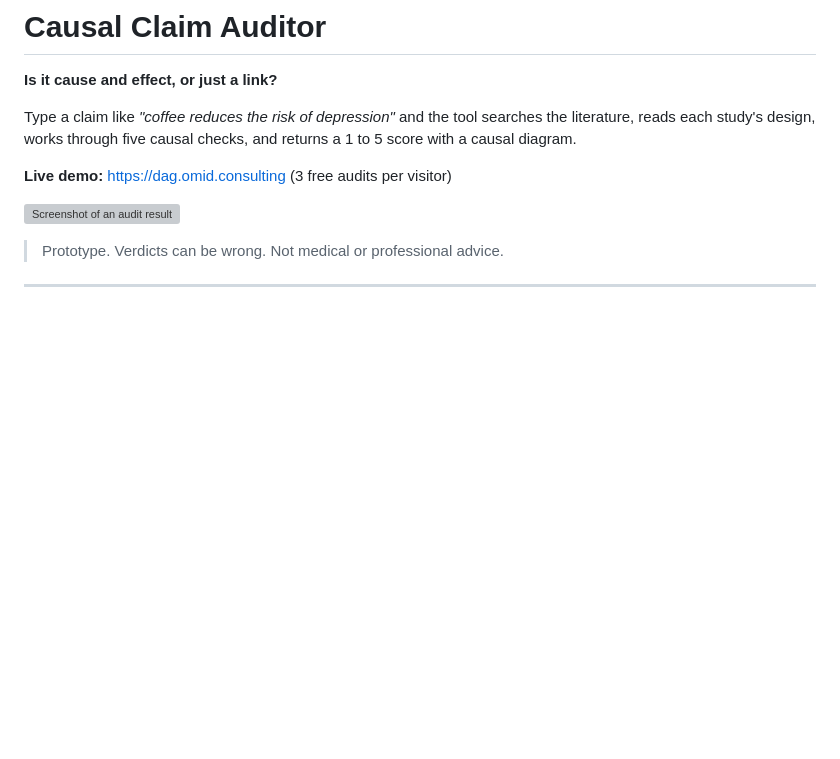
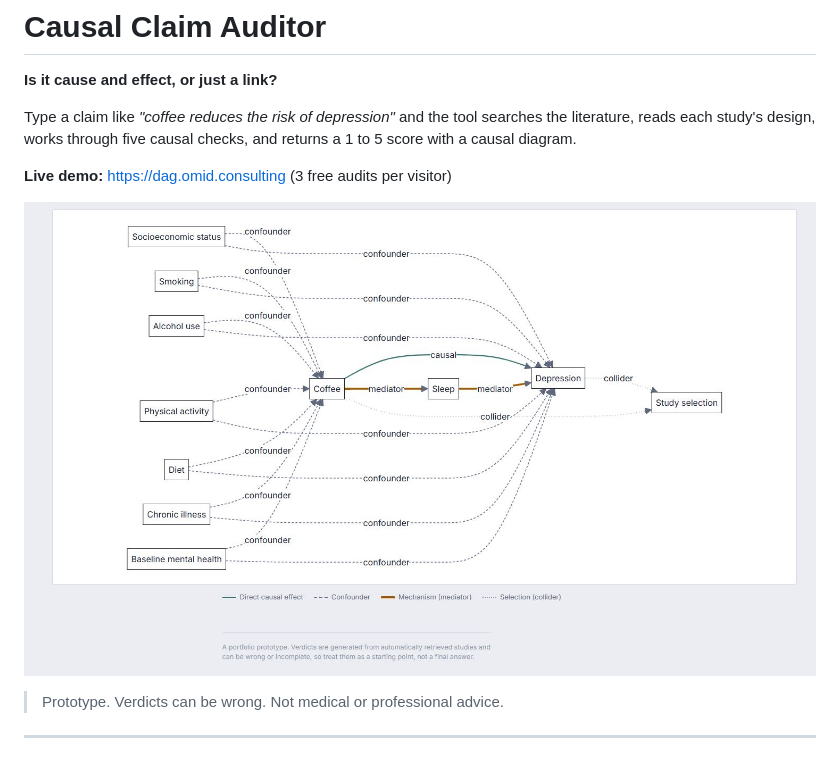
Before and after one commit to OmidGheysar/causal-claim-auditor, a Markdown page: README.md, the part around the change. Drawn GitHub-style; pictures changed too: assets/screenshot.jpg (added); blank space fills up the shorter version; grey boxes are pictures that could not be loaded.

Commit message:
Add screenshot

```diff
--- a/README.md
+++ b/README.md
@@ -6,7 +6,7 @@ Type a claim like *"coffee reduces the risk of depression"* and the tool searche
 
 **Live demo:** https://dag.omid.consulting (3 free audits per visitor)
 
-![Screenshot of an audit result](assets/screenshot.png)
+![Screenshot of an audit result](assets/screenshot.jpg)
 
 > Prototype. Verdicts can be wrong. Not medical or professional advice.
 
```
